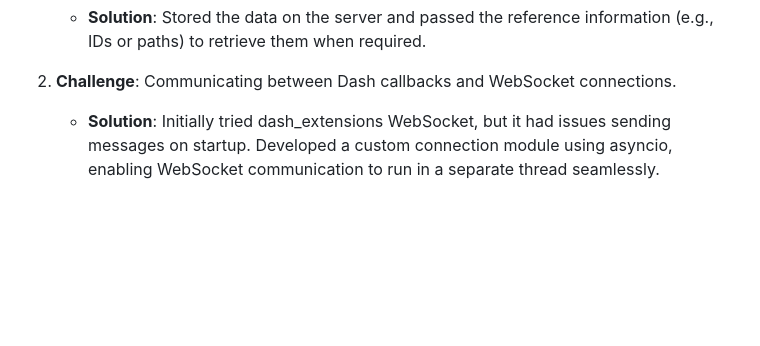
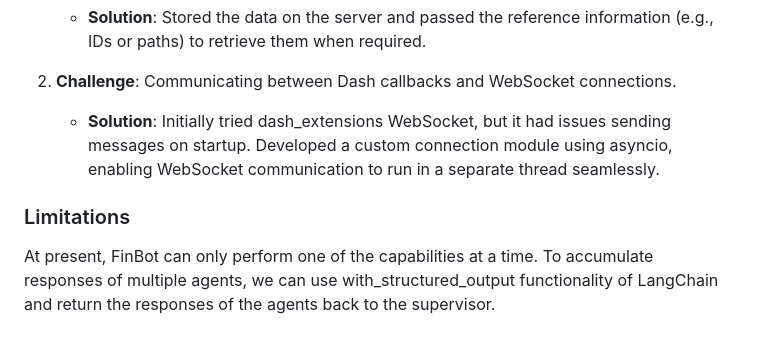
Before and after one commit to shah-deep/FinBot, a Markdown page: README.md, the part around the change. Rendered like a GitHub page; blank space fills up the shorter version.

```diff
--- a/README.md
+++ b/README.md
@@ -126,3 +126,7 @@ The multi-agent system is designed with the following components:
 
 2. **Challenge**: Communicating between Dash callbacks and WebSocket connections.
     - **Solution**: Initially tried dash_extensions WebSocket, but it had issues sending messages on startup. Developed a custom connection module using asyncio, enabling WebSocket communication to run in a separate thread seamlessly.
+
+
+### Limitations
+ At present, FinBot can only perform one of the capabilities at a time. To accumulate responses of multiple agents, we can use with_structured_output functionality of LangChain and return the responses of the agents back to the supervisor.
```
